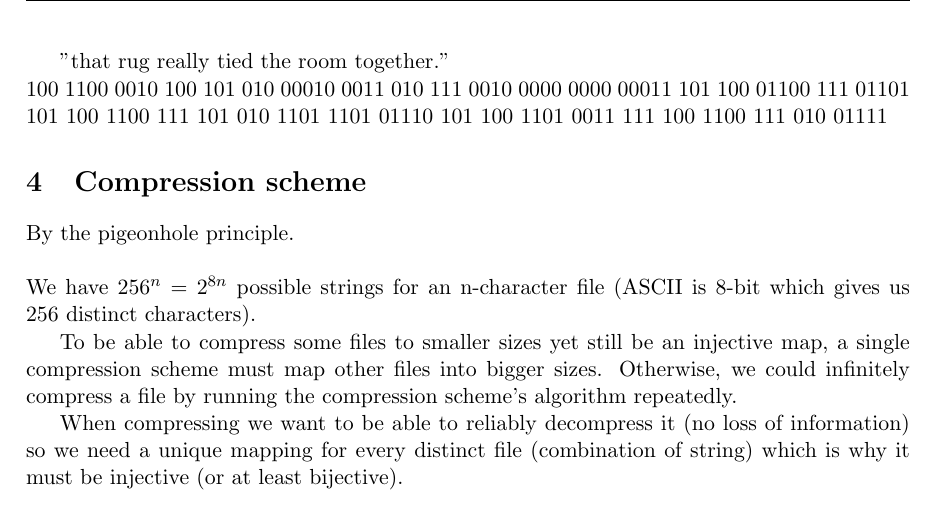
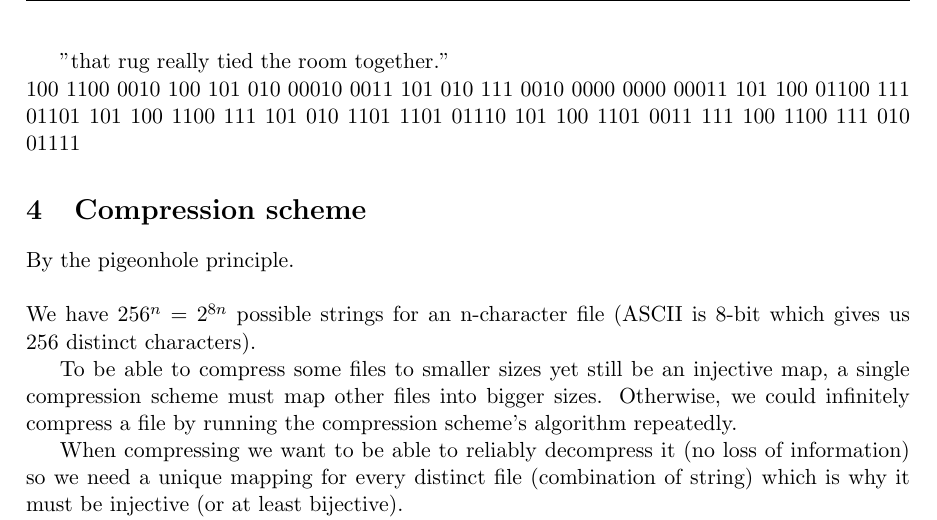
Before and after one commit to simz089s/comp251f2017-AlgoDataStruct, a LaTeX problem sheet (hw4/260744353.tex): part of page 2 of 4, cut so that both start at the same text. Compiled offline with pdfLaTeX.

Commit message:
Corrected Huffman code

```diff
--- a/hw4/260744353.tex
+++ b/hw4/260744353.tex
@@ -96,7 +96,7 @@
 		\end{figure}
 		"that rug really tied the room together."
 		\newline
-		100 1100 0010 100 101 010 00010 0011 010 111 0010 0000 0000 00011 101 100 01100 111 01101 101 100 1100 111 101 010 1101 1101 01110 101 100 1101 0011 111 100 1100 111 010 01111
+		100 1100 0010 100 101 010 00010 0011 101 010 111 0010 0000 0000 00011 101 100 01100 111 01101 101 100 1100 111 101 010 1101 1101 01110 101 100 1101 0011 111 100 1100 111 010 01111
 
 	\section{Compression scheme}
 		By the pigeonhole principle.
```
Also changed, not shown: hw4/260744353.pdf.
